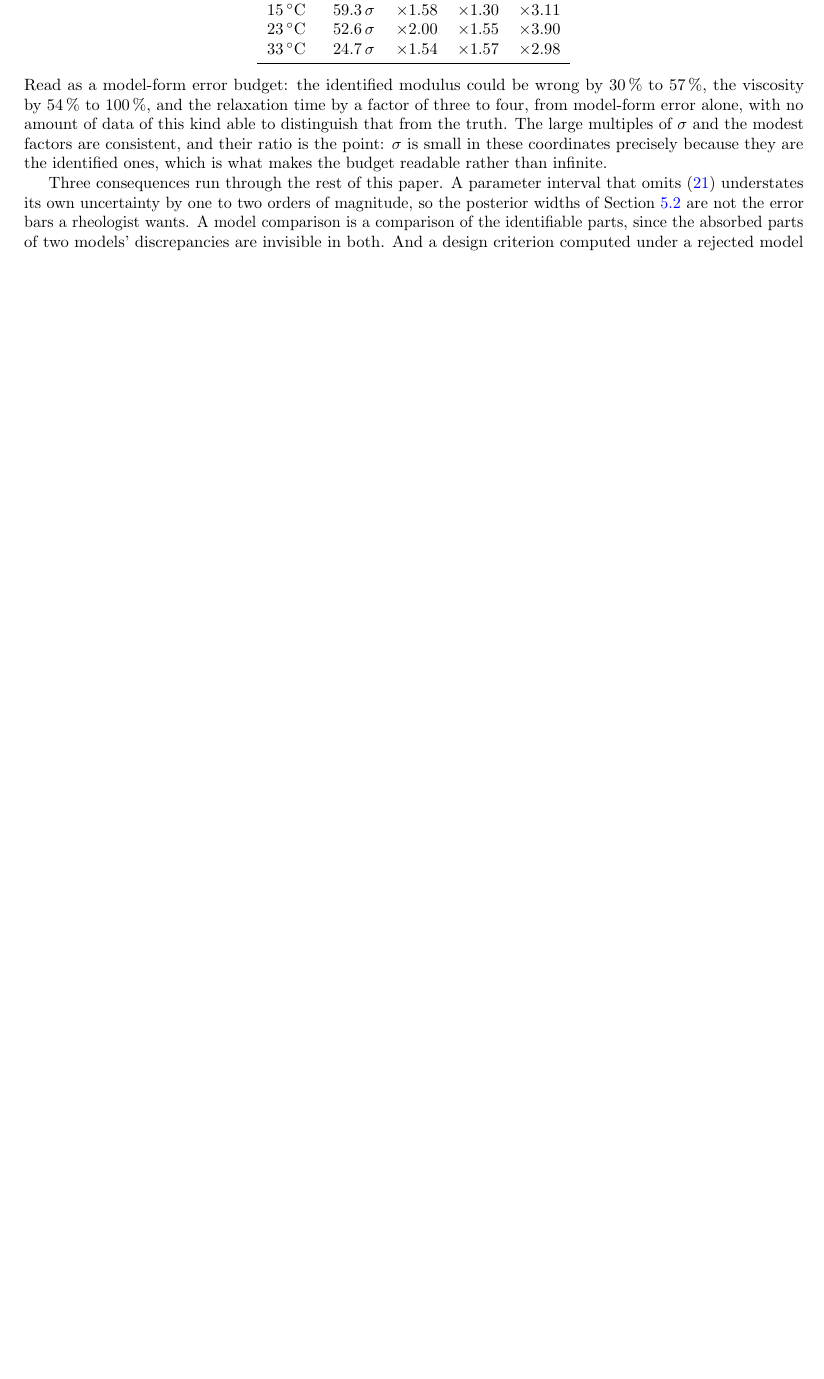
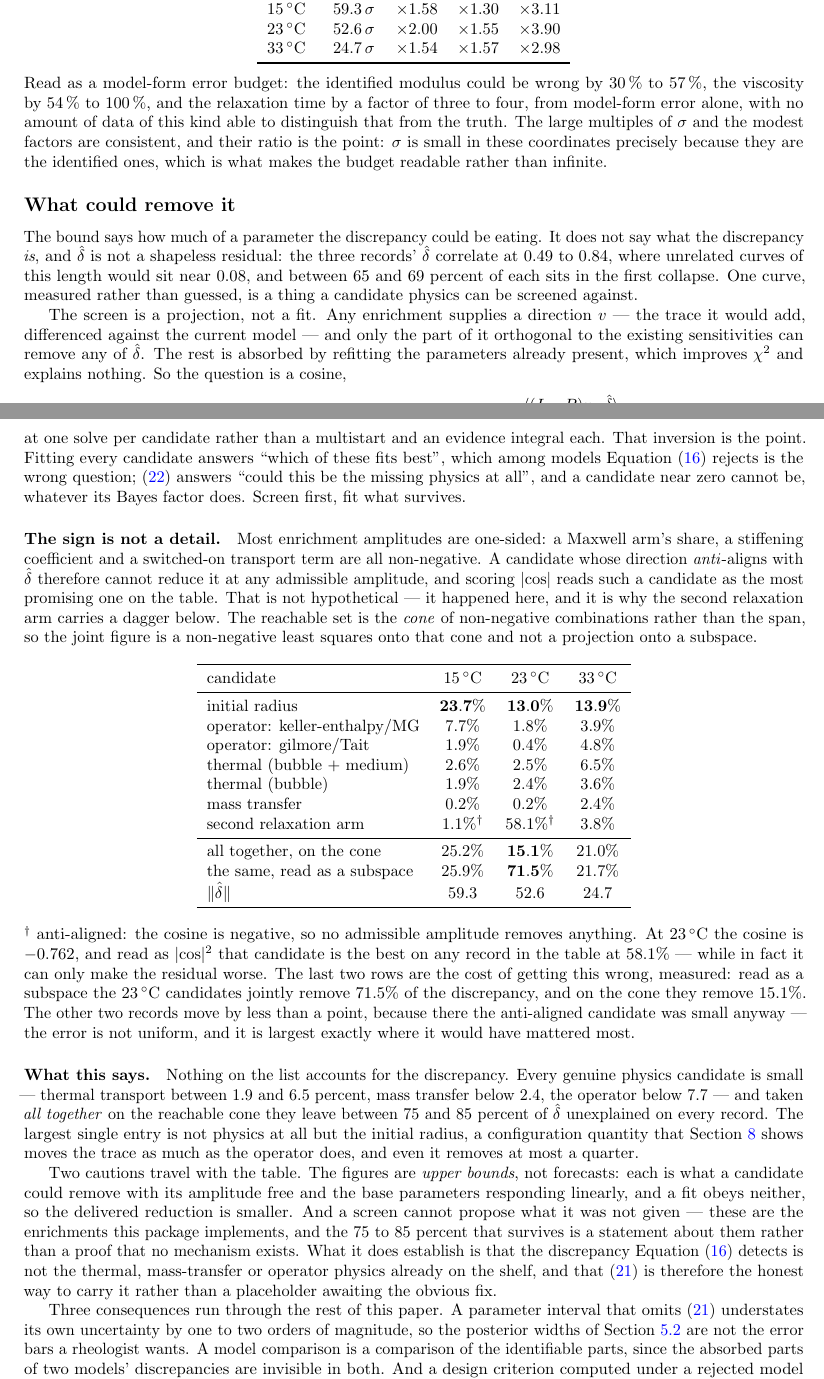
Before and after one commit to sbryngelson/PyIMR, a LaTeX paper (docs/writeup/selection.tex): part of page 23 of 46 before the commit and two parts of pages 23 and 24 of 47 after it, the two joined at a grey line, cut so that both start at the same text, the shorter picture padded with empty space. Compiled offline with pdfLaTeX.

Commit message:
Write up what could remove the discrepancy, and persist the sign (#246)
sec:discrepancy established that delta-hat is real, shared across records,
and bounded rather than estimable, then stopped. The obvious next question
-- what physics could account for it -- had a committed script and no
write-up. It now has a subsection: the cosine screen, why one solve per
candidate beats a multistart when lack-of-fit rejects every candidate
anyway, the reachable cone, the table, and the two cautions.

The finding is negative and worth stating plainly. Every genuine physics
candidate is small: thermal 1.9-6.5%, mass transfer at most 2.4%, the
operator at most 7.7%. All of them together on the cone leave 75-85% of
delta-hat unexplained on every record. The largest single entry is not
physics but the initial radius, and it removes at most a quarter.

Two defects found while checking the numbers, both in the direction of
overstating what is known.

The screen persisted `removable` without `reachable`, so the file recorded
the 23 C second relaxation arm at 58.1% with nothing marking that its
cosine is -0.762 and no admissible amplitude of it removes anything. That
is the exact number retired in #242, sitting in a json that reads as
current. Now `reachable` and `overlap` are written beside it, the script's
own table daggers what is anti-aligned, and so does the paper's.

And the committed `joint` was stale in precisely the field #242 rewrote:
25.9/71.5/21.7 against the cone's 25.2/15.1/21.0, with every `removable`
bit-identical, so the file predated the fix rather than disagreeing with
it. The script now reports both readings, and the 4.7x gap at 23 C is a
table row instead of a claim about one.

The `enrichment_overlap` docstring compared a projection of "39%, 58% and
24%" against a delivered "1%, 11% and 10%". The projected figures do not
match the current screen for two of three records and appear to date from
the version that used raw PARAMETER_BOUNDS and a span read off the mean
trace. The delivered figures cannot be sourced from anything in the repo --
enrichment.json covers 15 C alone -- so correcting half of it would have
left the other half unsourced. Replaced with the upper-bound reasoning and
the span-versus-cone numbers, which the committed script reproduces.

Suite 1002 passed, ruff clean, no new type errors.

```diff
--- a/docs/writeup/selection.tex
+++ b/docs/writeup/selection.tex
@@ -1688,3 +1688,18 @@ factors are consistent, and their ratio is the point: $\sigma$ is small in these
 precisely because they are the identified ones, which is what makes the budget readable rather
 than infinite.
 
+\subsection*{What could remove it}
+
+The bound says how much of a parameter the discrepancy could be eating. It does not say what
+the discrepancy \emph{is}, and $\hat\delta$ is not a shapeless residual: the three records'
+$\hat\delta$ correlate at $0.49$ to $0.84$, where unrelated curves of this length would sit
+near $0.08$, and between $65$ and $69$ percent of each sits in the first collapse. One curve,
+measured rather than guessed, is a thing a candidate physics can be screened against.
+
+The screen is a projection, not a fit. Any enrichment supplies a direction $v$ --- the trace it
+would add, differenced against the current model --- and only the part of it orthogonal to the
+existing sensitivities can remove any of $\hat\delta$. The rest is absorbed by refitting the
+parameters already present, which improves $\chi^2$ and explains nothing. So the question is a
+cosine,
+%
+\begin{equation}
@@ -1691,3 +1712,65 @@ than infinite.
+at one solve per candidate rather than a multistart and an evidence integral each. That
+inversion is the point. Fitting every candidate answers ``which of these fits best'', which
+among models \cref{eq:lackoffit} rejects is the wrong question; \eqref{eq:enrich} answers
+``could this be the missing physics at all'', and a candidate near zero cannot be, whatever its
+Bayes factor does. Screen first, fit what survives.
+
+\paragraph{The sign is not a detail.} Most enrichment amplitudes are one-sided: a Maxwell arm's
+share, a stiffening coefficient and a switched-on transport term are all non-negative. A
+candidate whose direction \emph{anti}-aligns with $\hat\delta$ therefore cannot reduce it at any
+admissible amplitude, and scoring $\lvert\cos\rvert$ reads such a candidate as the most
+promising one on the table. That is not hypothetical --- it happened here, and it is why the
+second relaxation arm carries a dagger below. The reachable set is the \emph{cone} of
+non-negative combinations rather than the span, so the joint figure is a non-negative least
+squares onto that cone and not a projection onto a subspace.
+
+\begin{center}
+\begin{tabular}{lccc}
+\toprule
+candidate & \SI{15}{\celsius} & \SI{23}{\celsius} & \SI{33}{\celsius} \\
+\midrule
+initial radius                & $\mathbf{23.7\%}$ & $\mathbf{13.0\%}$ & $\mathbf{13.9\%}$ \\
+operator: keller-enthalpy/MG  & $7.7\%$ & $1.8\%$ & $3.9\%$ \\
+operator: gilmore/Tait        & $1.9\%$ & $0.4\%$ & $4.8\%$ \\
+thermal (bubble $+$ medium)   & $2.6\%$ & $2.5\%$ & $6.5\%$ \\
+thermal (bubble)              & $1.9\%$ & $2.4\%$ & $3.6\%$ \\
+mass transfer                 & $0.2\%$ & $0.2\%$ & $2.4\%$ \\
+second relaxation arm         & $1.1\%^\dagger$ & $58.1\%^\dagger$ & $3.8\%$ \\
+\midrule
+all together, on the cone     & $25.2\%$ & $\mathbf{15.1\%}$ & $21.0\%$ \\
+the same, read as a subspace  & $25.9\%$ & $\mathbf{71.5\%}$ & $21.7\%$ \\
+$\lVert\hat\delta\rVert$      & $59.3$ & $52.6$ & $24.7$ \\
+\bottomrule
+\end{tabular}
+\end{center}
+
+\noindent $^\dagger$ anti-aligned: the cosine is negative, so no admissible amplitude removes
+anything. At \SI{23}{\celsius} the cosine is $-0.762$, and read as $\lvert\cos\rvert^2$ that
+candidate is the best on any record in the table at $58.1\%$ --- while in fact it can only make
+the residual worse. The last two rows are the cost of getting this wrong, measured: read as a
+subspace the \SI{23}{\celsius} candidates jointly remove $71.5\%$ of the discrepancy, and on
+the cone they remove $15.1\%$. The other two records move by less than a point, because there
+the anti-aligned candidate was small anyway --- the error is not uniform, and it is largest
+exactly where it would have mattered most.
+
+\paragraph{What this says.} Nothing on the list accounts for the discrepancy. Every genuine
+physics candidate is small --- thermal transport between $1.9$ and $6.5$ percent, mass transfer
+below $2.4$, the operator below $7.7$ --- and taken \emph{all together} on the reachable cone
+they leave between $75$ and $85$ percent of $\hat\delta$ unexplained on every record. The
+largest single entry is not physics at all but the initial radius, a configuration quantity
+that \cref{sec:reqprior} shows moves the trace as much as the operator does, and even it
+removes at most a quarter.
+
+Two cautions travel with the table. The figures are \emph{upper bounds}, not forecasts: each is
+what a candidate could remove with its amplitude free and the base parameters responding
+linearly, and a fit obeys neither, so the delivered reduction is smaller. And a screen cannot
+propose what it was not given --- these are the enrichments this package implements, and the
+$75$ to $85$ percent that survives is a statement about them rather than a proof that no
+mechanism exists. What it does establish is that the discrepancy \cref{eq:lackoffit} detects is
+not the thermal, mass-transfer or operator physics already on the shelf, and that
+\eqref{eq:biasbound} is therefore the honest way to carry it rather than a placeholder awaiting
+the obvious fix.
+
 Three consequences run through the rest of this paper. A parameter interval that omits
 \eqref{eq:biasbound} understates its own uncertainty by one to two orders of magnitude, so the
 posterior widths of \cref{sec:fitquality} are not the error bars a rheologist wants. A model
```
Also changed, not shown: docs/writeup/selection.tex (6 more changed lines), 3 other files.
